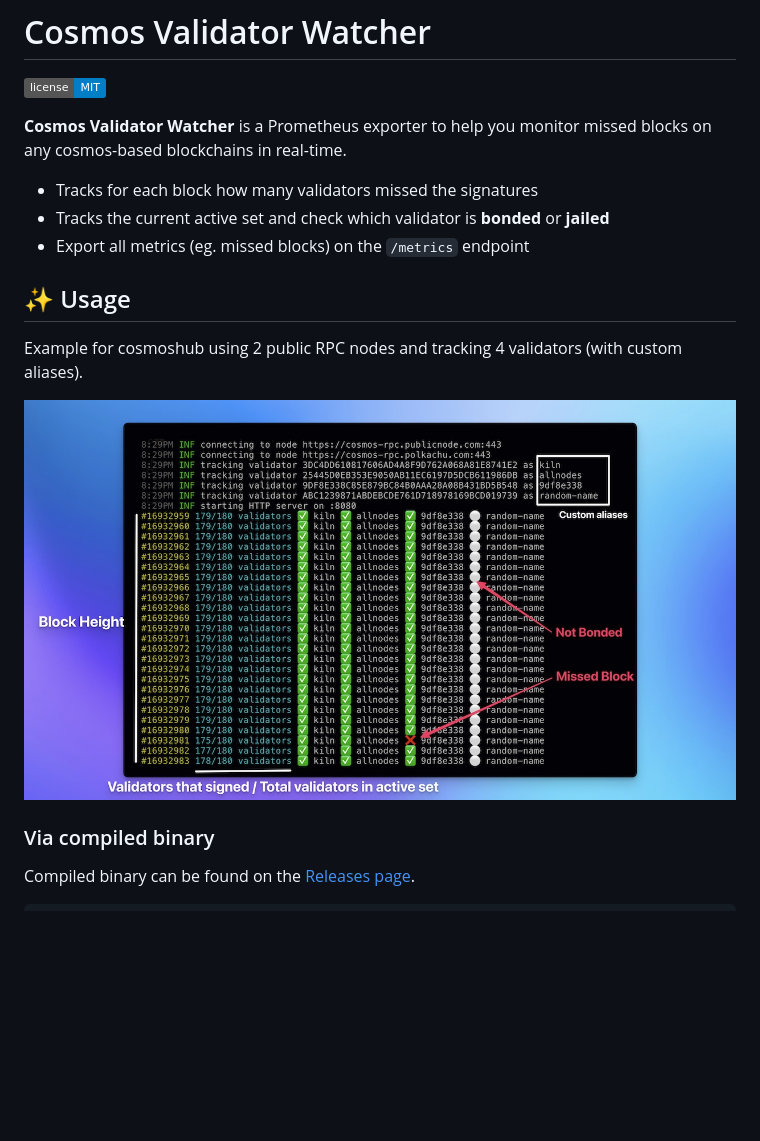
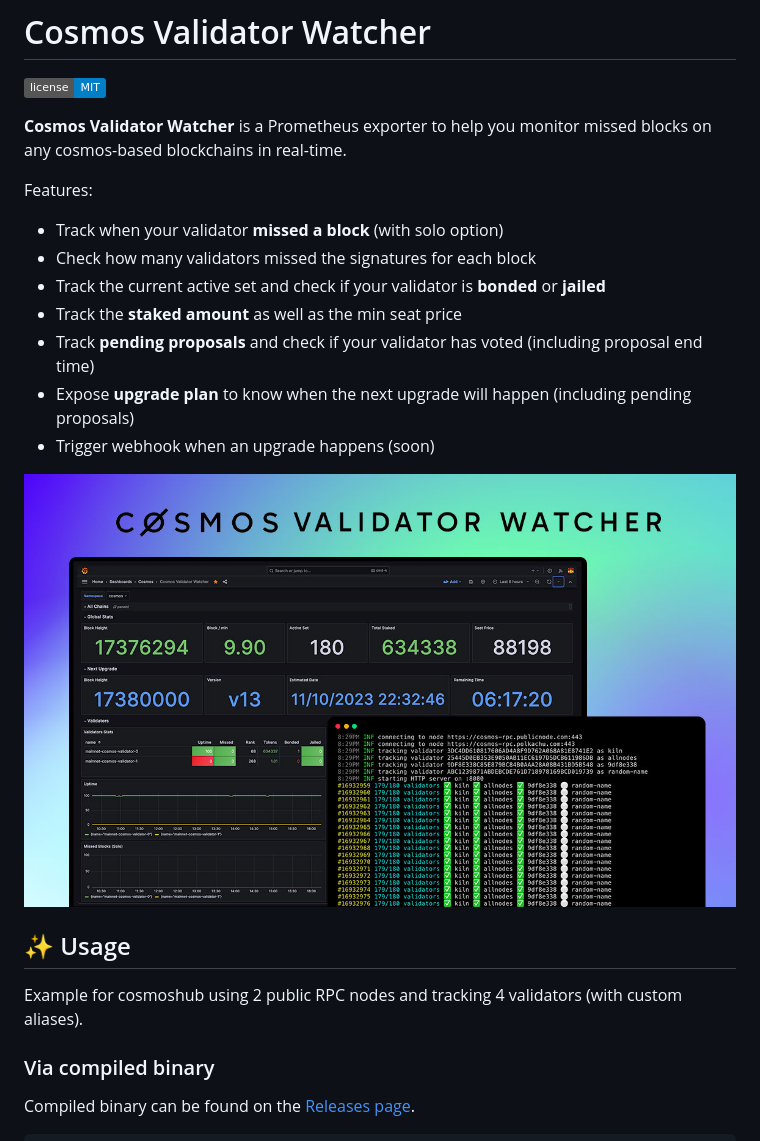
Before and after one commit to kilnfi/cosmos-validator-watcher, a Markdown page: README.md, the part around the change. Rendered like a GitHub page; pictures changed too: assets/cosmos-validator-watcher-output.jpg (deleted), assets/cosmos-validator-watcher-screenshot.jpg (added); badges without logos; blank space fills up the shorter version.

Commit message:
chore: update readme header

```diff
--- a/README.md
+++ b/README.md
@@ -5,16 +5,21 @@
 **Cosmos Validator Watcher** is a Prometheus exporter to help you monitor missed blocks on
 any cosmos-based blockchains in real-time.
 
-- Tracks for each block how many validators missed the signatures
-- Tracks the current active set and check which validator is **bonded** or **jailed**
-- Export all metrics (eg. missed blocks) on the `/metrics` endpoint
+Features:
 
+- Track when your validator **missed a block** (with solo option)
+- Check how many validators missed the signatures for each block
+- Track the current active set and check if your validator is **bonded** or **jailed**
+- Track the **staked amount** as well as the min seat price
+- Track **pending proposals** and check if your validator has voted (including proposal end time)
+- Expose **upgrade plan** to know when the next upgrade will happen (including pending proposals)
+- Trigger webhook when an upgrade happens (soon)
+
+![Cosmos Validator Watcher Screenshot](assets/cosmos-validator-watcher-screenshot.jpg)
 
 ## ✨ Usage
 
 Example for cosmoshub using 2 public RPC nodes and tracking 4 validators (with custom aliases).
-
-![Cosmos Validator Watcher Screenshot](assets/cosmos-validator-watcher-output.jpg)
 
 ### Via compiled binary
 
```
